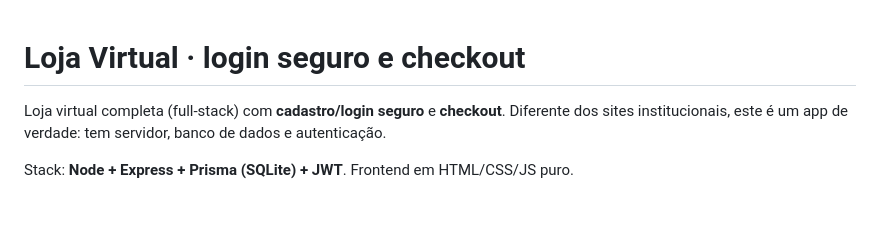
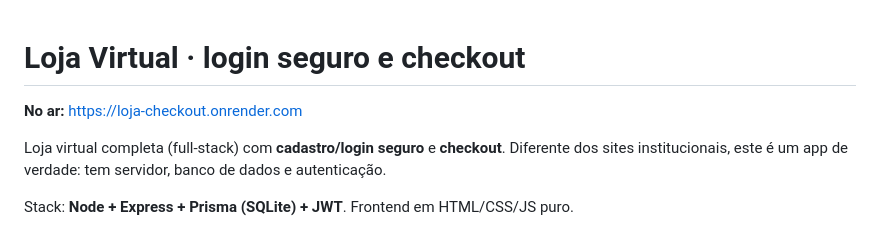
Before and after one commit to mkbraion/loja-checkout, a Markdown page: README.md, the part around the change. Rendered like a GitHub page; blank space fills up the shorter version.

Commit message:
Adiciona URL pública da loja

```diff
--- a/README.md
+++ b/README.md
@@ -1,4 +1,6 @@
 # Loja Virtual · login seguro e checkout
+
+**No ar:** https://loja-checkout.onrender.com
 
 Loja virtual completa (full-stack) com **cadastro/login seguro** e **checkout**. Diferente dos sites institucionais, este é um app de verdade: tem servidor, banco de dados e autenticação.
 
```
